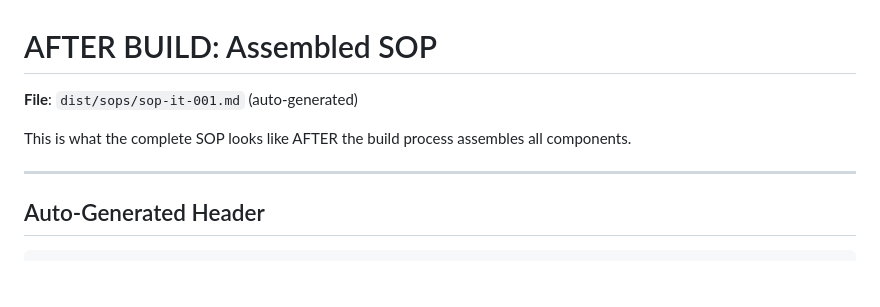
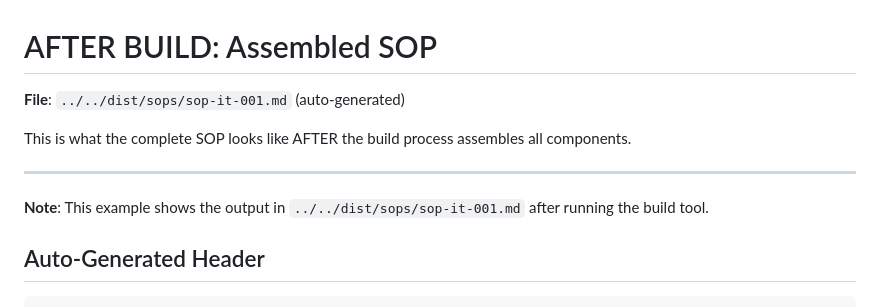
Before and after one commit to Chunkys0up7/SOPDemo, a Markdown page: demo/examples/after-build.md, the part around the change. Drawn GitHub-style; blank space fills up the shorter version.

```diff
--- a/demo/examples/after-build.md
+++ b/demo/examples/after-build.md
@@ -1,10 +1,12 @@
 # AFTER BUILD: Assembled SOP
 
-**File**: `dist/sops/sop-it-001.md` (auto-generated)
+**File**: `../../dist/sops/sop-it-001.md` (auto-generated)
 
 This is what the complete SOP looks like AFTER the build process assembles all components.
 
 ---
+
+**Note**: This example shows the output in `../../dist/sops/sop-it-001.md` after running the build tool.
 
 ## Auto-Generated Header
 
```
Also changed, not shown: demo/examples/before-build.md (+2 -2 lines), demo/examples/transformation-visual.md (+2 -2 lines).
